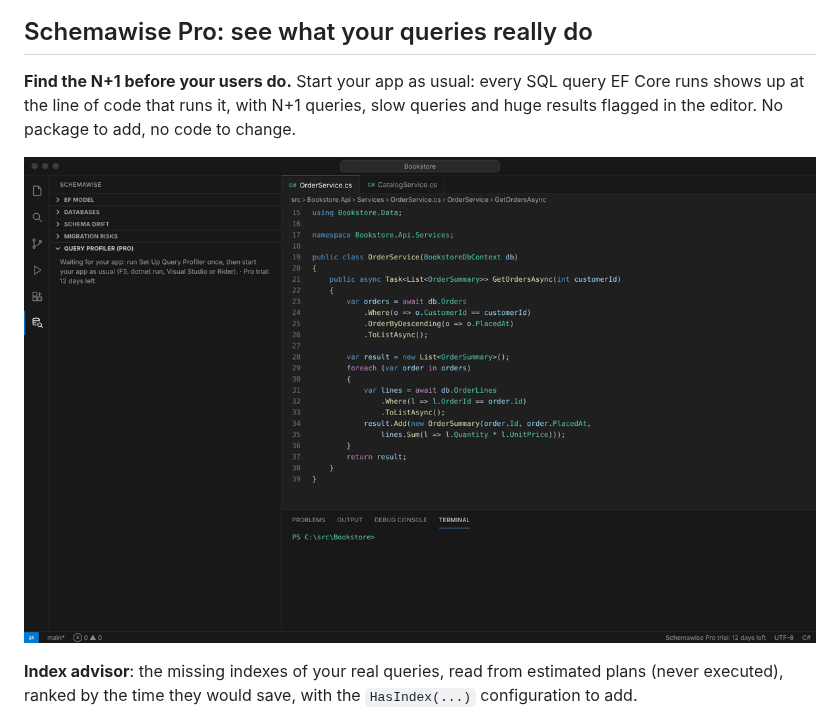
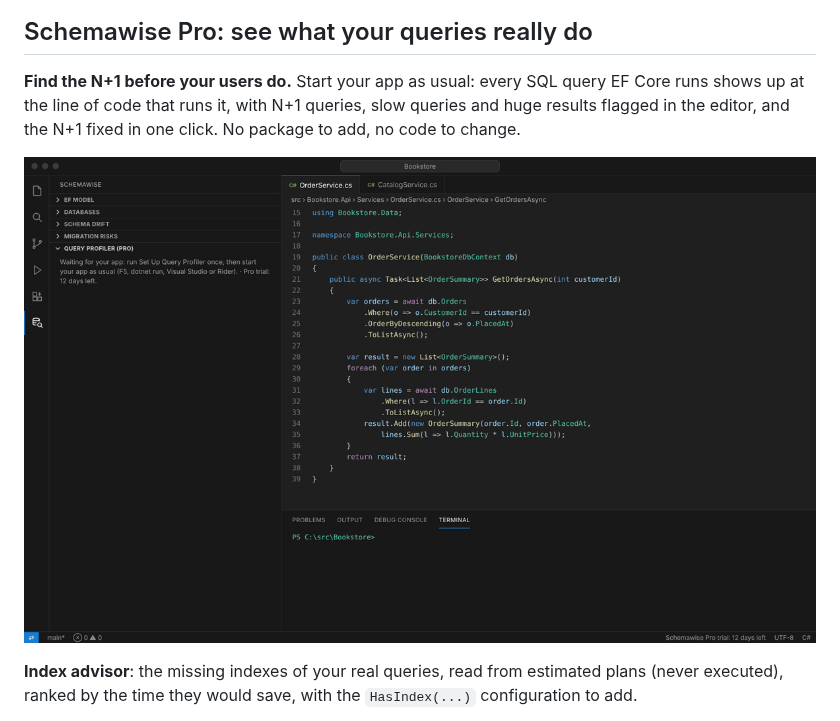
Before and after one commit to elite3448/eflens-assets, a Markdown page: README.md, the part around one of its changes. Drawn GitHub-style; pictures changed too: media/screenshots/query-profiler-demo.gif.

Commit message:
README: one-click N+1 fix in the demo

```diff
--- a/README.md
+++ b/README.md
@@ -18,6 +18,6 @@ Everything runs locally: no source code, connection string, schema or data leave
 ## Schemawise Pro: see what your queries really do
 
 **Find the N+1 before your users do.** Start your app as usual: every SQL query EF Core runs shows up
-at the line of code that runs it, with N+1 queries, slow queries and huge results flagged in the editor.
-No package to add, no code to change.
+at the line of code that runs it, with N+1 queries, slow queries and huge results flagged in the editor,
+and the N+1 fixed in one click. No package to add, no code to change.
 
```
Also changed, not shown: other parts of README.md (+1 -1 lines).
